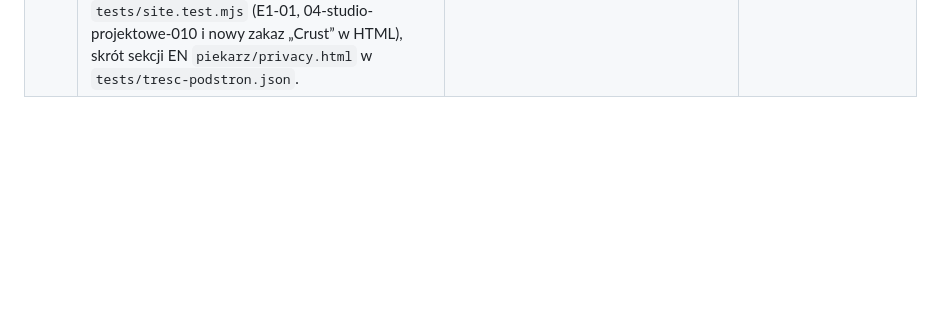
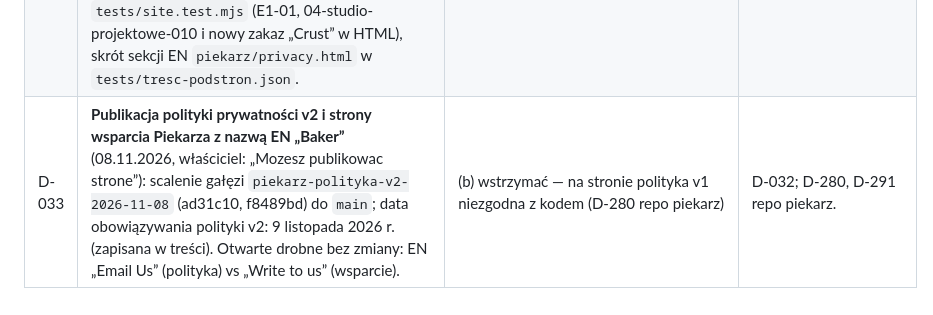
Before and after one commit to lkarwowski494/apps4brew-www, a Markdown page: docs/decyzje.md, the part around the change. Rendered like a GitHub page; blank space fills up the shorter version.

Commit message:
Decyzja D-033: publikacja polityki v2 Piekarza (zgoda właściciela 2026-11-08)
Co-Authored-By: Claude Opus 5.5 <noreply@anthropic.com>
Claude-Session: https://claude.ai/code/session_01T66VBwuR25xmeQCZYdPG2r

```diff
--- a/docs/decyzje.md
+++ b/docs/decyzje.md
@@ -36,3 +36,4 @@ Rejestr decyzji repo strony. Decyzje sprzed 20.10.2026 są w historii commitów
 | D-030 | **Pyt. 4a: zgoda na publikację po poprawkach D-027 i D-029** (20.10.2026, „4a”): sprzątanie `docs/design/` (D-018), testy, scalenie gałęzi `strona/apps4brew-2026-10-20` z `main`, sprawdzenie adresów na żywo (kody 200) i zrzuty opublikowanej strony. | publikacja od razu; jeszcze nie | Słowa właściciela; zgoda dotyczy tego jednego scalenia. |
 | D-031 | **Oczko pod apps4brew.com/oczko/: polityka prywatności i wsparcie PL/EN, karta „Wkrótce” i wiersz w stopce** (26.10.2026, zgoda właściciela na publikację przekazana przez koordynatora Oczka; łatka roli 10 projektu Oczko, decyzja P-226 w repo Oczka, wariant A jak Piekarz). Treść sekcji PL/EN identyczna z lkarwowski494.github.io/oczko/ (porównanie akapitów 26.10.2026). Zmiana przy przeglądzie karty: linia prywatności „na Twoich urządzeniach” / „on your devices” zamiast liczby pojedynczej, bo Oczko przesyła stan licznika do Apple Watch, a polityka mówi „zostaje na Twoich urządzeniach” (test). Cechy na karcie bez zmian: zgodne z polityką Oczka i modelem z limitem dni (funkcje nie są zablokowane w Pro). | „na Twoim urządzeniu” jak w łatce; „na Twoim telefonie” jak Trening i Piekarz | Karta nie może mówić mniej dokładnie niż polityka. Zależy od: koordynator Oczka przełącza adres polityki w aplikacji po publikacji. |
 | D-032 | **Nazwa EN Piekarza na stronie: „Baker” zamiast „Crust”** (08.11.2026, koordynator M3 Piekarza, do weta właściciela przed publikacją): tytuły, H1, opisy drogi, karta na stronie głównej („Baker: Sourdough Bread Planner”), stopki wszystkich podstron i zdanie polityki EN („The Baker app”). Reguła D-024 („nazwy ze sklepu w EN”) bez zmian; zmieniła się nazwa w sklepie: repo `piekarz` D-053 (20.10.2026) zastąpiło „Crust” nazwą „Baker: Sourdough Bread Planner”, a `CFBundleDisplayName` EN = „Baker”. Testy: `tests/site.test.mjs` (E1-01, 04-studio-projektowe-010 i nowy zakaz „Crust” w HTML), skrót sekcji EN `piekarz/privacy.html` w `tests/tresc-podstron.json`. | (b) zostawić „Crust” — strona inna niż sklep i aplikacja | D-024 + D-053 (repo piekarz); D-291 tam. |
+| D-033 | **Publikacja polityki prywatności v2 i strony wsparcia Piekarza z nazwą EN „Baker”** (08.11.2026, właściciel: „Mozesz publikowac strone”): scalenie gałęzi `piekarz-polityka-v2-2026-11-08` (ad31c10, f8489bd) do `main`; data obowiązywania polityki v2: 9 listopada 2026 r. (zapisana w treści). Otwarte drobne bez zmiany: EN „Email Us” (polityka) vs „Write to us” (wsparcie). | (b) wstrzymać — na stronie polityka v1 niezgodna z kodem (D-280 repo piekarz) | D-032; D-280, D-291 repo piekarz. |
```
